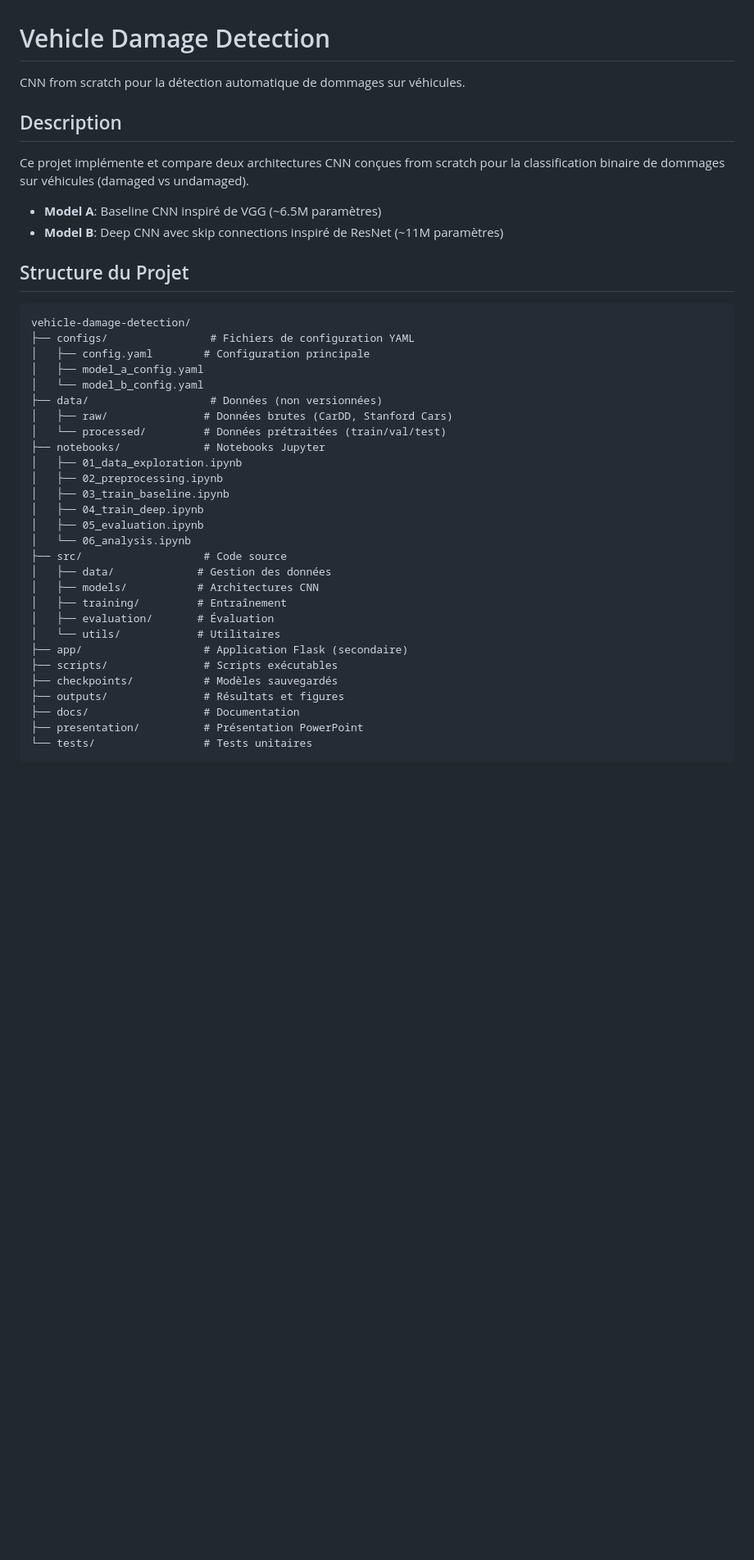
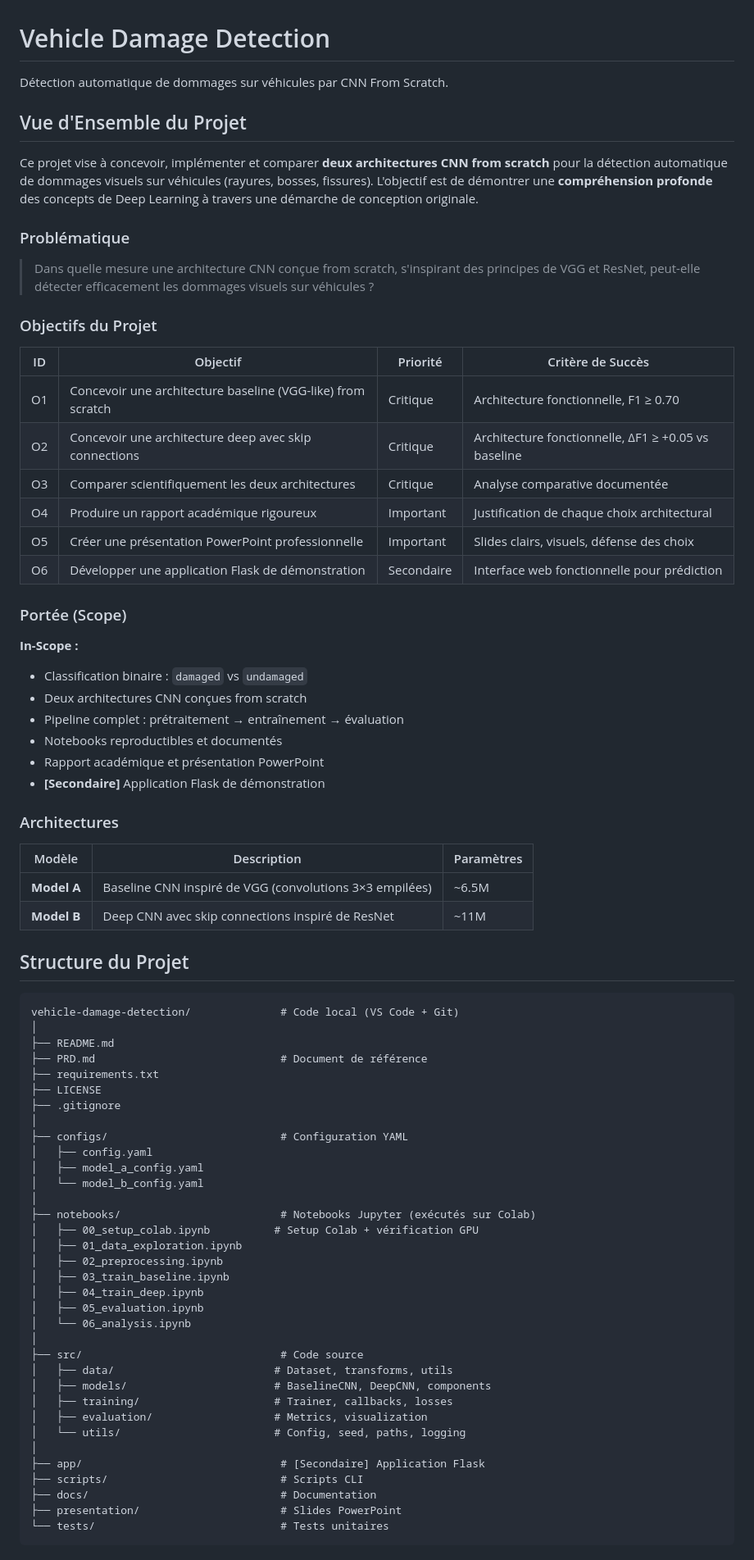
Before and after one commit to IngenieurKonate/vehicle-damage-detection, a Markdown page: README.md, the part around one of its changes. Shown at 82% size. Drawn GitHub-style; blank space fills up the shorter version.

````diff
--- a/README.md
+++ b/README.md
@@ -1,44 +1,79 @@
 # Vehicle Damage Detection
 
-CNN from scratch pour la détection automatique de dommages sur véhicules.
+Détection automatique de dommages sur véhicules par CNN From Scratch.
 
-## Description
+## Vue d'Ensemble du Projet
 
-Ce projet implémente et compare deux architectures CNN conçues from scratch pour la classification binaire de dommages sur véhicules (damaged vs undamaged).
+Ce projet vise à concevoir, implémenter et comparer **deux architectures CNN from scratch** pour la détection automatique de dommages visuels sur véhicules (rayures, bosses, fissures). L'objectif est de démontrer une **compréhension profonde** des concepts de Deep Learning à travers une démarche de conception originale.
 
-- **Model A**: Baseline CNN inspiré de VGG (~6.5M paramètres)
-- **Model B**: Deep CNN avec skip connections inspiré de ResNet (~11M paramètres)
+### Problématique
+
+> Dans quelle mesure une architecture CNN conçue from scratch, s'inspirant des principes de VGG et ResNet, peut-elle détecter efficacement les dommages visuels sur véhicules ?
+
+### Objectifs du Projet
+
+| ID | Objectif | Priorité | Critère de Succès |
+|----|----------|----------|-------------------|
+| O1 | Concevoir une architecture baseline (VGG-like) from scratch | Critique | Architecture fonctionnelle, F1 ≥ 0.70 |
+| O2 | Concevoir une architecture deep avec skip connections | Critique | Architecture fonctionnelle, ΔF1 ≥ +0.05 vs baseline |
+| O3 | Comparer scientifiquement les deux architectures | Critique | Analyse comparative documentée |
+| O4 | Produire un rapport académique rigoureux | Important | Justification de chaque choix architectural |
+| O5 | Créer une présentation PowerPoint professionnelle | Important | Slides clairs, visuels, défense des choix |
+| O6 | Développer une application Flask de démonstration | Secondaire | Interface web fonctionnelle pour prédiction |
+
+### Portée (Scope)
+
+**In-Scope :**
+- Classification binaire : `damaged` vs `undamaged`
+- Deux architectures CNN conçues from scratch
+- Pipeline complet : prétraitement → entraînement → évaluation
+- Notebooks reproductibles et documentés
+- Rapport académique et présentation PowerPoint
+- **[Secondaire]** Application Flask de démonstration
+
+### Architectures
+
+| Modèle | Description | Paramètres |
+|--------|-------------|------------|
+| **Model A** | Baseline CNN inspiré de VGG (convolutions 3×3 empilées) | ~6.5M |
+| **Model B** | Deep CNN avec skip connections inspiré de ResNet | ~11M |
 
 ## Structure du Projet
 
 ```
-vehicle-damage-detection/
-├── configs/                # Fichiers de configuration YAML
-│   ├── config.yaml        # Configuration principale
+vehicle-damage-detection/              # Code local (VS Code + Git)
+│
+├── README.md
+├── PRD.md                             # Document de référence
+├── requirements.txt
+├── LICENSE
+├── .gitignore
+│
+├── configs/                           # Configuration YAML
+│   ├── config.yaml
 │   ├── model_a_config.yaml
 │   └── model_b_config.yaml
-├── data/                   # Données (non versionnées)
-│   ├── raw/               # Données brutes (CarDD, Stanford Cars)
-│   └── processed/         # Données prétraitées (train/val/test)
-├── notebooks/             # Notebooks Jupyter
+│
+├── notebooks/                         # Notebooks Jupyter (exécutés sur Colab)
+│   ├── 00_setup_colab.ipynb          # Setup Colab + vérification GPU
 │   ├── 01_data_exploration.ipynb
 │   ├── 02_preprocessing.ipynb
 │   ├── 03_train_baseline.ipynb
 │   ├── 04_train_deep.ipynb
 │   ├── 05_evaluation.ipynb
 │   └── 06_analysis.ipynb
-├── src/                   # Code source
-│   ├── data/             # Gestion des données
-│   ├── models/           # Architectures CNN
-│   ├── training/         # Entraînement
-│   ├── evaluation/       # Évaluation
-│   └── utils/            # Utilitaires
-├── app/                   # Application Flask (secondaire)
-├── scripts/               # Scripts exécutables
-├── checkpoints/           # Modèles sauvegardés
-├── outputs/               # Résultats et figures
-├── docs/                  # Documentation
-├── presentation/          # Présentation PowerPoint
-└── tests/                 # Tests unitaires
+│
+├── src/                               # Code source
+│   ├── data/                         # Dataset, transforms, utils
+│   ├── models/                       # BaselineCNN, DeepCNN, components
+│   ├── training/                     # Trainer, callbacks, losses
+│   ├── evaluation/                   # Metrics, visualization
+│   └── utils/                        # Config, seed, paths, logging
+│
+├── app/                               # [Secondaire] Application Flask
+├── scripts/                           # Scripts CLI
+├── docs/                              # Documentation
+├── presentation/                      # Slides PowerPoint
+└── tests/                             # Tests unitaires
 ```
 
````
Also changed, not shown: other parts of README.md (+71 -47 lines).
